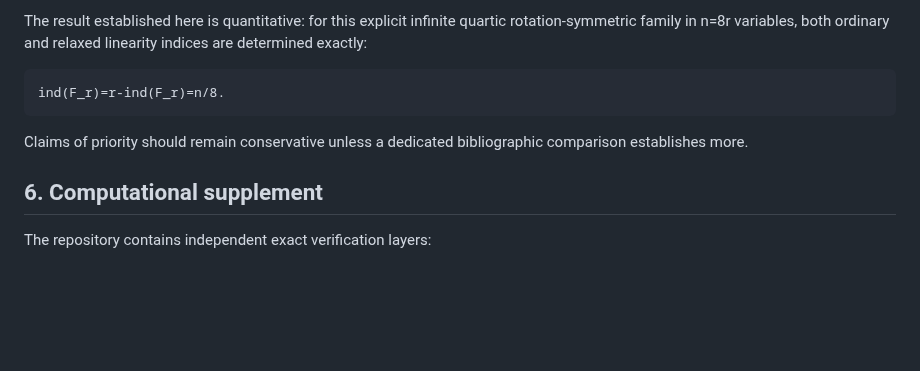
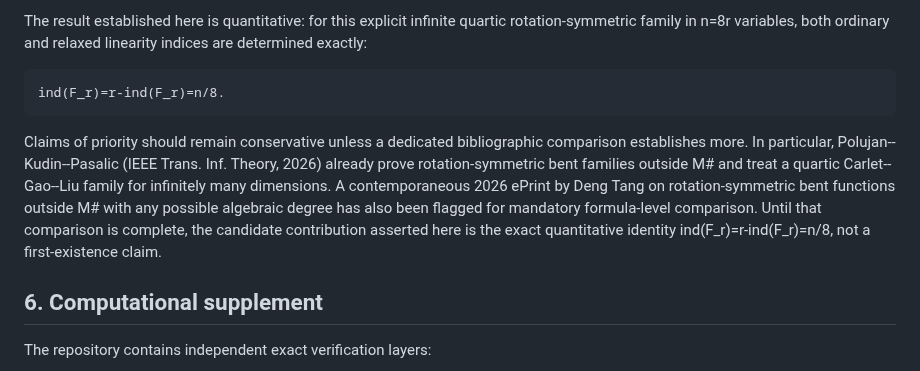
Before and after one commit to contatofilipevono-rgb/hrsbf-bent-verification, a Markdown page: pesquisa_v2_quartic/V2_CANONICAL_MANUSCRIPT_2026-10-07.md, the part around the change. Drawn GitHub-style; blank space fills up the shorter version.

Commit message:
Tighten V2 priority boundary after literature audit

```diff
--- a/pesquisa_v2_quartic/V2_CANONICAL_MANUSCRIPT_2026-10-07.md
+++ b/pesquisa_v2_quartic/V2_CANONICAL_MANUSCRIPT_2026-10-07.md
@@ -259,7 +259,7 @@ The result established here is quantitative: for this explicit infinite quartic
 
     ind(F_r)=r-ind(F_r)=n/8.
 
-Claims of priority should remain conservative unless a dedicated bibliographic comparison establishes more.
+Claims of priority should remain conservative unless a dedicated bibliographic comparison establishes more. In particular, Polujan--Kudin--Pasalic (IEEE Trans. Inf. Theory, 2026) already prove rotation-symmetric bent families outside M# and treat a quartic Carlet--Gao--Liu family for infinitely many dimensions. A contemporaneous 2026 ePrint by Deng Tang on rotation-symmetric bent functions outside M# with any possible algebraic degree has also been flagged for mandatory formula-level comparison. Until that comparison is complete, the candidate contribution asserted here is the exact quantitative identity ind(F_r)=r-ind(F_r)=n/8, not a first-existence claim.
 
 ## 6. Computational supplement
 
```
